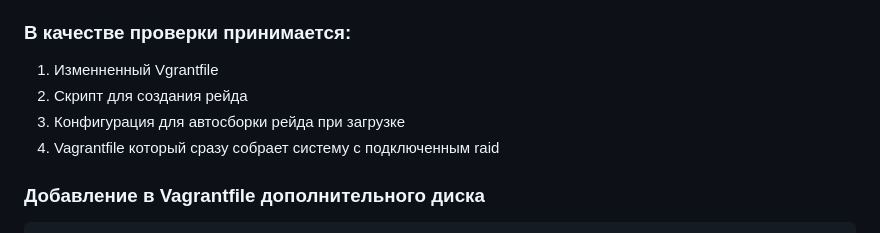
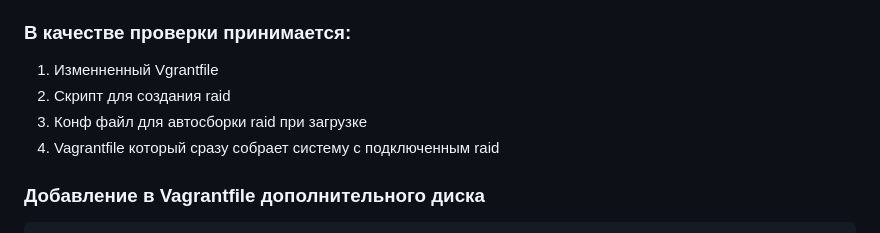
Before and after one commit to flazhka/otus-lesson-1, a Markdown page: Lab2/readme.md, the part around the change. Drawn GitHub-style.

```diff
--- a/Lab2/readme.md
+++ b/Lab2/readme.md
@@ -9,10 +9,10 @@
 - Создать GPT раздел и 5 партиций и смонтировать их на диск
 
 ### В качестве проверки принимается:
-1) Изменненный Vgrantfile
-2) Скрипт для создания рейда
-3) Конфигурация для автосборки рейда при загрузке
-4) Vagrantfile который сразу собрает систему с подключенным raid
+1. Изменненный Vgrantfile
+2. Скрипт для создания raid
+3. Конф файл для автосборки raid при загрузке
+4. Vagrantfile который сразу собрает систему с подключенным raid
 
 
 ### Добавление в Vagrantfile дополнительного диска
```
